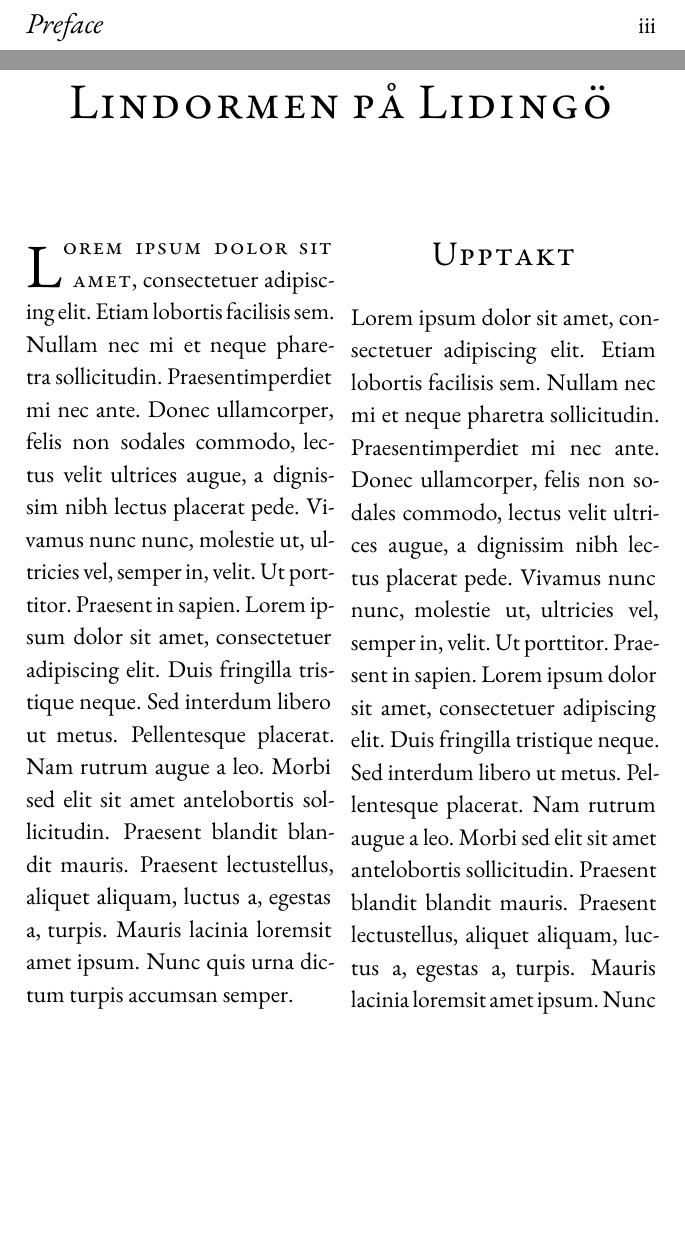
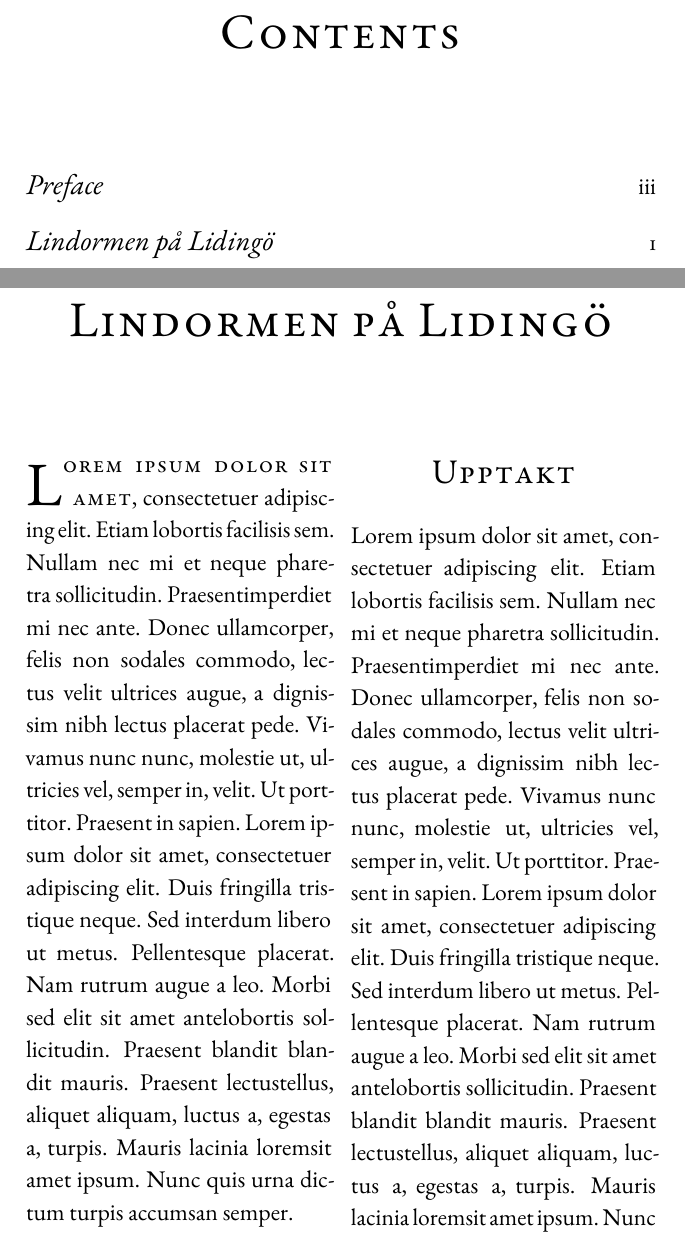
Before and after one commit to klanderfri/VaesenRPG, a LaTeX book (Documents/mysteriet-pa-malaroarna/mysteriet-pa-malaroarna.tex, which reads Documents/mysteriet-pa-malaroarna/content/chapter1.tex): two parts of pages 9 and 11 of 16, joined at a grey line, cut at the place of the change, the shorter picture padded with empty space. Compiled offline with pdfLaTeX.

Commit message:
Adding chapter to ToC. The changes in commit 4cb4e25db65ae21f92d088b8c3d6ecb7f71de637 removed all contents from the table of content (ToC). In this commit I add the chapters back to the ToC.

```diff
--- a/Documents/mysteriet-pa-malaroarna/content/chapter1.tex
+++ b/Documents/mysteriet-pa-malaroarna/content/chapter1.tex
@@ -1,5 +1,8 @@
-\chapter*{Lindormen på Lidingö}
+\renewcommand{\chaptername}{Lindormen på Lidingö}
+\chapter*{\chaptername}
+\addcontentsline{toc}{chapter}{\chaptername}
 \begin{multicols}{2}
+
 \lettrine{L}{orem ipsum dolor sit amet}, consectetuer adipiscing elit. Etiam lobortis facilisis sem. Nullam nec mi et neque pharetra sollicitudin. Praesentimperdiet mi nec ante. Donec ullamcorper, felis non sodales commodo, lectus velit ultrices augue, a dignissim nibh lectus placerat pede. Vivamus nunc nunc, molestie ut, ultricies vel, semper in, velit. Ut porttitor. Praesent in sapien. Lorem ipsum dolor sit amet, consectetuer adipiscing elit. Duis fringilla tristique neque. Sed interdum libero ut metus. Pellentesque placerat. Nam rutrum augue a leo. Morbi sed elit sit amet antelobortis sollicitudin. Praesent blandit blandit mauris. Praesent lectustellus, aliquet aliquam, luctus a, egestas a, turpis. Mauris lacinia loremsit amet ipsum. Nunc quis urna dictum turpis accumsan semper.
 
 \section*{Upptakt}
```
